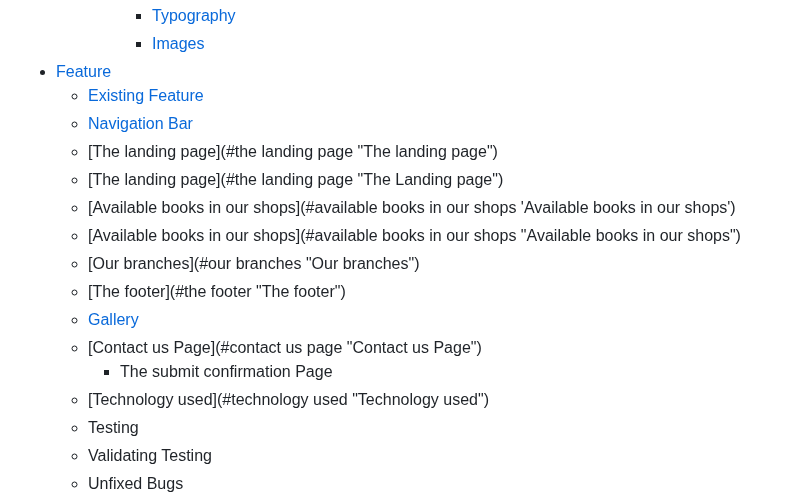
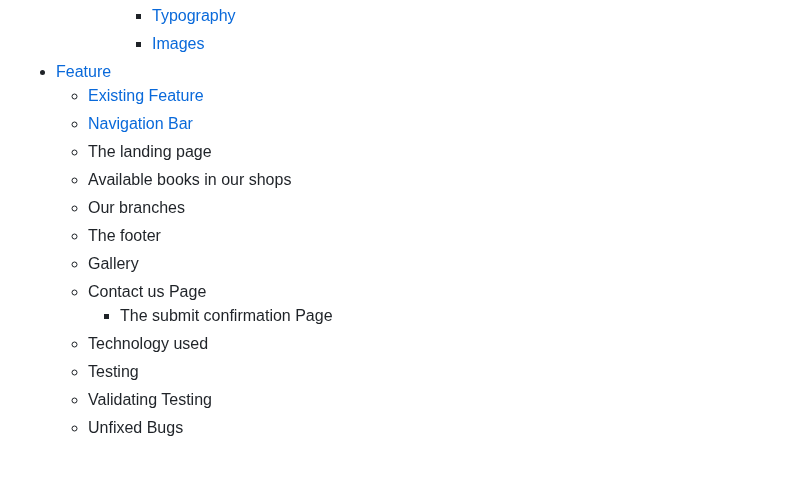
Before and after one commit to AmarDange/Archana-Bazar, a Markdown page: README.md, the part around the change. Drawn GitHub-style; blank space fills up the shorter version.

```diff
--- a/README.md
+++ b/README.md
@@ -22,16 +22,14 @@ This website also provides an option to the user for any specific inquiry for th
  - [Feature](#features "Features")
      - [Existing Feature](#existing-features "Existing Features")
      - [Navigation Bar](#navigation-bar "Navigation Bar")
-     - [The landing page](#the landing page "The landing page")
-     - [The landing page](#the landing page "The Landing page")
-     - [Available books in our shops](#available books in our shops 'Available books in our shops')
-     - [Available books in our shops](#available books in our shops "Available books in our shops")
-     - [Our branches](#our branches "Our branches")
-     - [The footer](#the footer "The footer")
-     - [Gallery](#gallery "Gallery")
-     - [Contact us Page](#contact us page "Contact us Page")
+     - The landing page
+     - Available books in our shops
+     - Our branches
+     - The footer
+     - Gallery
+     - Contact us Page
         - The submit confirmation Page
-   - [Technology used](#technology used "Technology used")
+     - Technology used
     - Testing
     - Validating Testing
     - Unfixed Bugs
```
